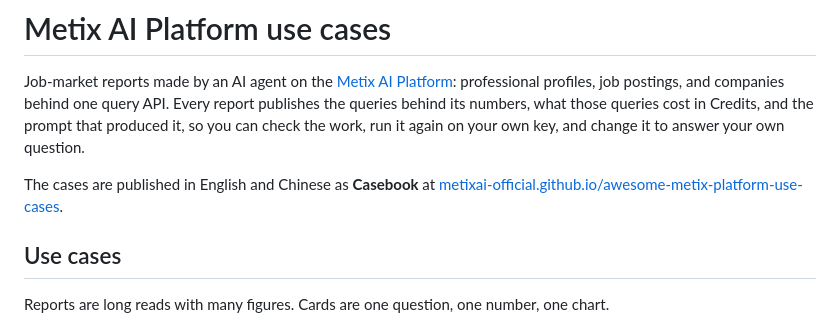
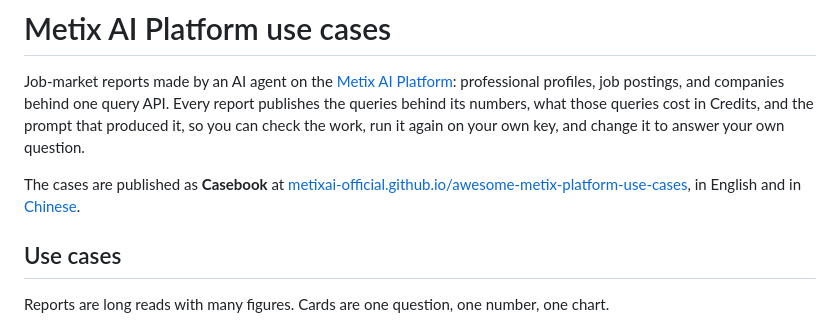
Before and after one commit to MetixAI-Official/awesome-metix-platform-use-cases, a Markdown page: README.md, the part around the change. Rendered like a GitHub page.

Commit message:
docs: link the Chinese Casebook from the README

```diff
--- a/README.md
+++ b/README.md
@@ -2,7 +2,7 @@
 
 Job-market reports made by an AI agent on the [Metix AI Platform](https://platform.metix.ai): professional profiles, job postings, and companies behind one query API. Every report publishes the queries behind its numbers, what those queries cost in Credits, and the prompt that produced it, so you can check the work, run it again on your own key, and change it to answer your own question.
 
-The cases are published in English and Chinese as **Casebook** at [metixai-official.github.io/awesome-metix-platform-use-cases](https://metixai-official.github.io/awesome-metix-platform-use-cases/).
+The cases are published as **Casebook** at [metixai-official.github.io/awesome-metix-platform-use-cases](https://metixai-official.github.io/awesome-metix-platform-use-cases/), in English and in [Chinese](https://metixai-official.github.io/awesome-metix-platform-use-cases/zh/).
 
 ## Use cases
 
```
